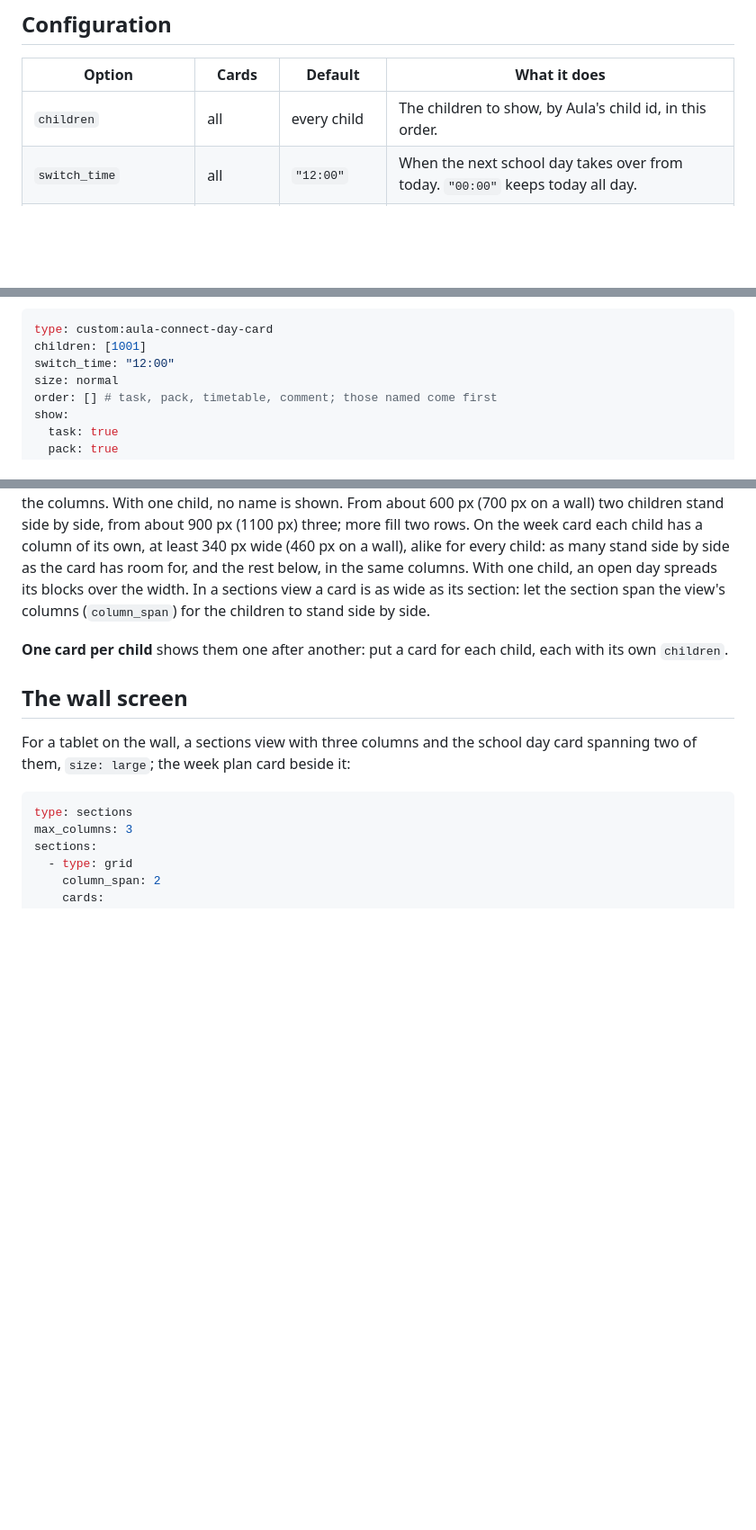
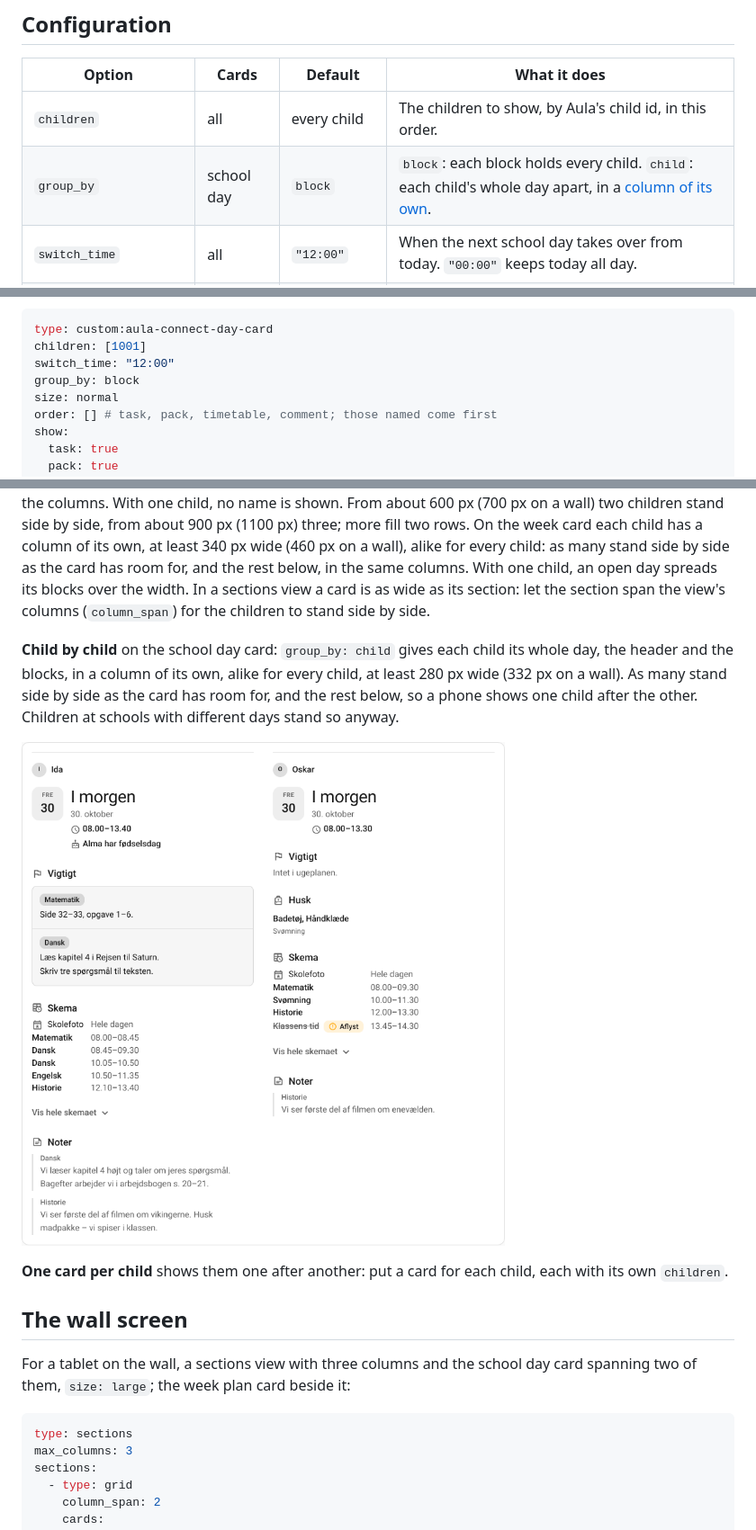
Before and after one commit to HairingX/ha_aula_connect_card, a Markdown page: README.md, 3 parts joined by grey strips. Shown at 90% size. GitHub-like rendering; pictures changed too: docs/day-thu-1930-800-light-blue-da-2child-by-child.png (added); blank space fills up the shorter version.

Commit message:
Show the school day card child by child with group_by: child (#18)
Claude-Session: https://claude.ai/code/session_01SqQDNZBDdSDZgAEZdkAgqw

Co-authored-by: Claude <noreply@anthropic.com>

```diff
--- a/README.md
+++ b/README.md
@@ -134,6 +134,7 @@ above the children.
 | Option                 | Cards            | Default          | What it does                                                                                                                                                                     |
 | ---------------------- | ---------------- | ---------------- | -------------------------------------------------------------------------------------------------------------------------------------------------------------------------------- |
 | `children`             | all              | every child      | The children to show, by Aula's child id, in this order.                                                                                                                         |
+| `group_by`             | school day       | `block`          | `block`: each block holds every child. `child`: each child's whole day apart, in a [column of its own](#several-children).                                                       |
 | `switch_time`          | all              | `"12:00"`        | When the next school day takes over from today. `"00:00"` keeps today all day.                                                                                                   |
 | `size`                 | all              | `normal`         | `large` for a wall screen: text 1.5 times as large, the wall's sizes from a 480 px card, and Husk first.                                                                         |
 | `subject_names`        | all              | none             | [Names](#subject-names) for lesson titles, over the built-in ones.                                                                                                               |
@@ -152,6 +153,7 @@ A school day card in YAML, every option at its default but the children:
 type: custom:aula-connect-day-card
 children: [1001]
 switch_time: "12:00"
+group_by: block
 size: normal
 order: [] # task, pack, timetable, comment; those named come first
 show:
@@ -230,6 +232,13 @@ side as the card has room for, and the rest below, in the same columns. With one
 day spreads its blocks over the width. In a sections view a card is as wide as its section: let the section span the view's
 columns (`column_span`) for the children to stand side by side.
 
+**Child by child** on the school day card: `group_by: child` gives each child its whole day, the
+header and the blocks, in a column of its own, alike for every child, at least 280 px wide
+(332 px on a wall). As many stand side by side as the card has room for, and the rest below, so a
+phone shows one child after the other. Children at schools with different days stand so anyway.
+
+![The school day card child by child](docs/day-thu-1930-800-light-blue-da-2child-by-child.png)
+
 **One card per child** shows them one after another: put a card for each child, each with its
 own `children`.
 
```
Also changed, not shown: 12 other files.
